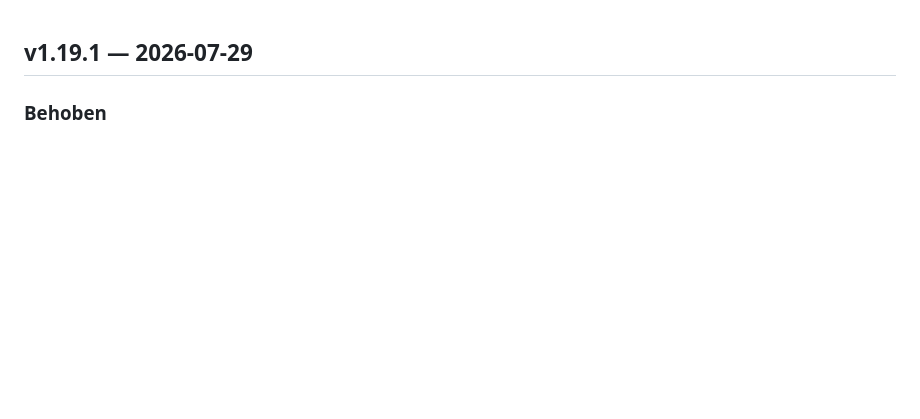
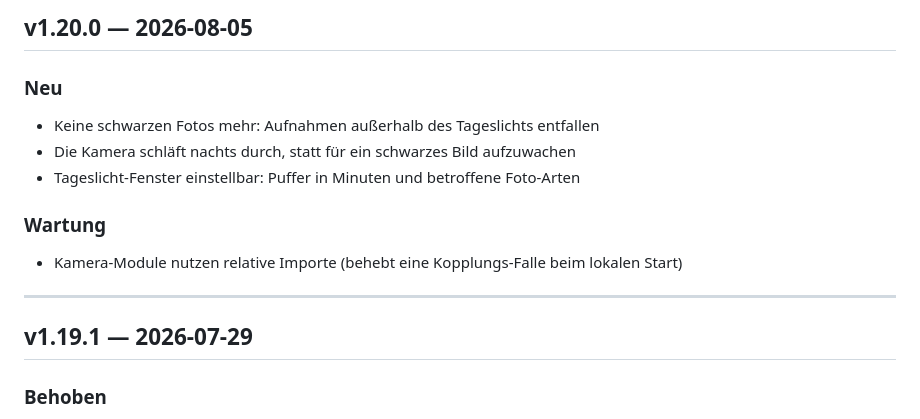
Before and after one commit to g41nxe/telegram-GartenBot, a Markdown page: CHANGELOG.md, the part around the change. Rendered like a GitHub page; blank space fills up the shorter version.

Commit message:
chore: Release v1.20.0

```diff
--- a/CHANGELOG.md
+++ b/CHANGELOG.md
@@ -1,3 +1,15 @@
+## v1.20.0 — 2026-08-05
+
+### Neu
+- Keine schwarzen Fotos mehr: Aufnahmen außerhalb des Tageslichts entfallen
+- Die Kamera schläft nachts durch, statt für ein schwarzes Bild aufzuwachen
+- Tageslicht-Fenster einstellbar: Puffer in Minuten und betroffene Foto-Arten
+
+### Wartung
+- Kamera-Module nutzen relative Importe (behebt eine Kopplungs-Falle beim lokalen Start)
+
+---
+
 ## v1.19.1 — 2026-07-29
 
 ### Behoben
```
